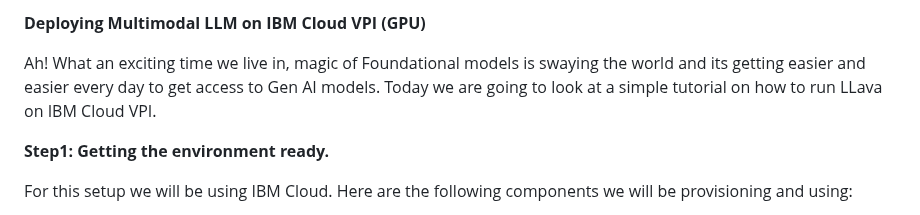
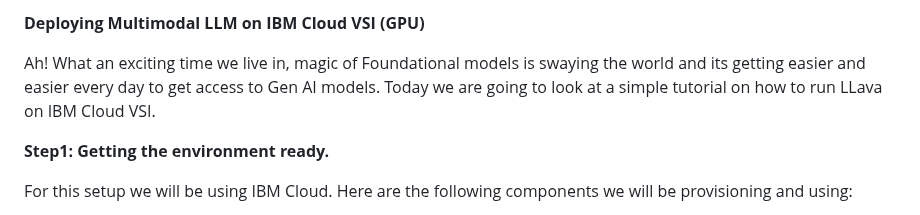
Before and after one commit to krishnac7/projectHeimdall, a Markdown page: README.md, the part around the change. Rendered like a GitHub page.

```diff
--- a/README.md
+++ b/README.md
@@ -1,9 +1,9 @@
-**Deploying Multimodal LLM on IBM Cloud VPI (GPU)**
+**Deploying Multimodal LLM on IBM Cloud VSI (GPU)**
 
 Ah! What an exciting time we live in, magic of Foundational models is
 swaying the world and its getting easier and easier every day to get
 access to Gen AI models. Today we are going to look at a simple tutorial
-on how to run LLava on IBM Cloud VPI.
+on how to run LLava on IBM Cloud VSI.
 
 **Step1: Getting the environment ready.**
 
```
